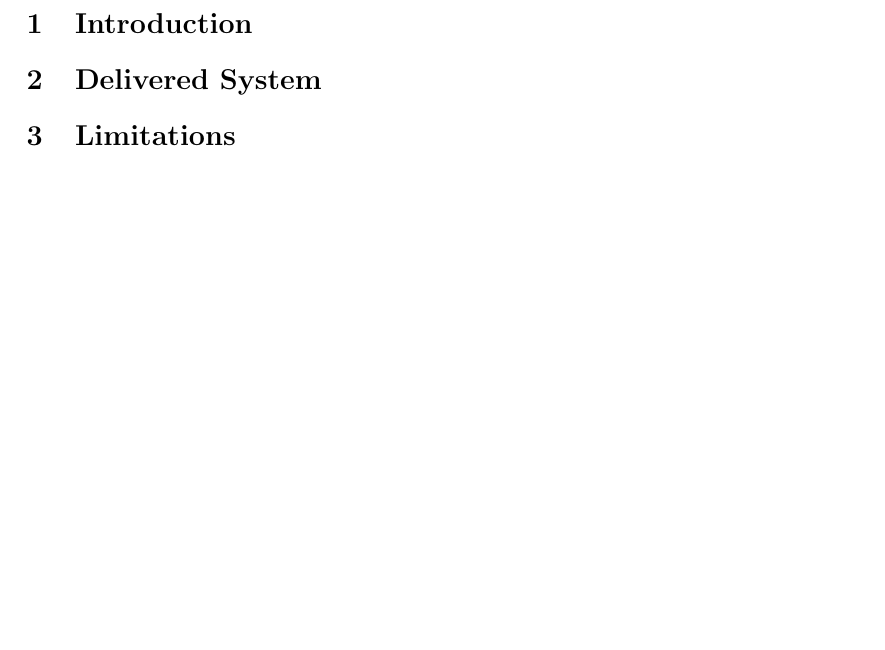
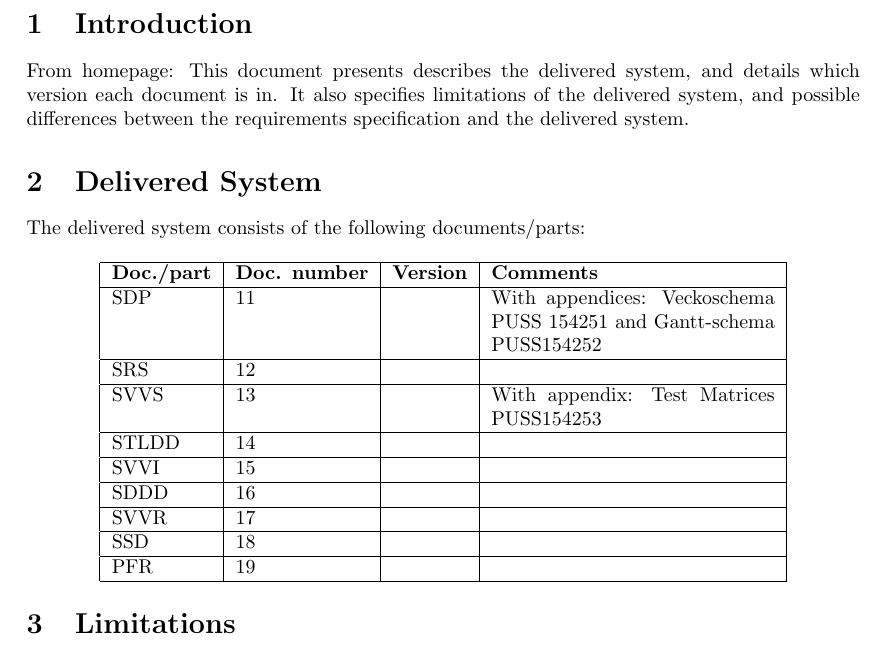
Before and after one commit to ockka/ETSN05-Group2, a LaTeX document (docs/SSD/SSD.tex): part of page 3 of 3, cut so that both start at the same text, the shorter picture padded with empty space. Compiled offline with pdfLaTeX.

Commit message:
Table of documents added to SSD

```diff
--- a/docs/SSD/SSD.tex
+++ b/docs/SSD/SSD.tex
@@ -79,10 +79,37 @@ Linnéa Claesson
 
 
 
+
+
+From homepage:
+This document presents describes the delivered system, and details which version
+each document is in. It also specifies limitations of the delivered system,
+and possible differences between the requirements specification and the delivered
+system.
+
+
+
 %---------------------- Delivered System -----------------------------------------%
 \section{Delivered System}
 
+The delivered system consists of the following documents/parts:
 
+\begin{center}
+\begin{tabular}{| l | l | l | p{5cm} |}
+    \hline
+    \textbf{Doc./part} & \textbf{Doc. number} & \textbf{Version} & \textbf{Comments} \\ \hline
+    SDP & 11 &  & With appendices: Veckoschema PUSS 154251 and Gantt-schema PUSS154252 \\ \hline
+    SRS & 12 &  & \\ \hline
+    SVVS & 13 & & With appendix: Test Matrices PUSS154253 \\ \hline
+    STLDD & 14 & & \\ \hline
+    SVVI & 15 & & \\ \hline
+    SDDD & 16 & & \\ \hline
+    SVVR & 17 & & \\ \hline
+    SSD & 18 & & \\ \hline
+    PFR & 19 & & \\ \hline
+
+\end{tabular}
+\end{center}
 
 %---------------------- Limitations ----------------------------------------------%
 \section{Limitations}
```
Also changed, not shown: docs/SSD/SSD.pdf (added).
